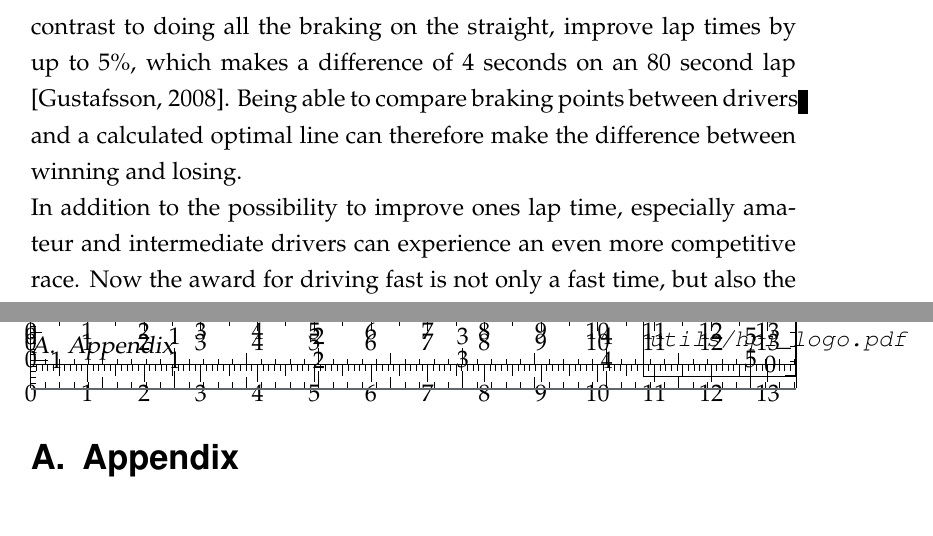
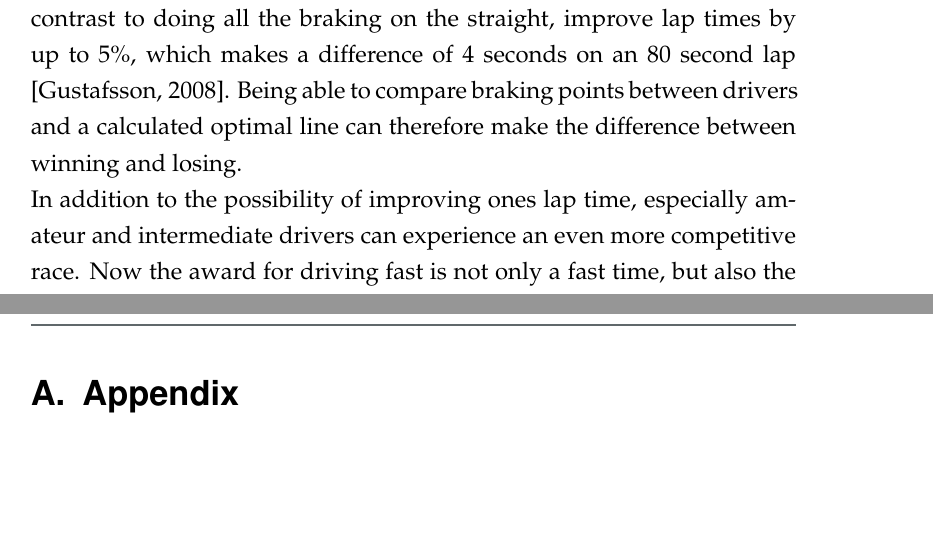
Before and after one commit to Tymolc/Bachelor-Thesis, a LaTeX thesis (bachelor_thesis.tex, which reads content/evaluation.tex): two parts of pages 26 and 31 of 31 before the commit and two parts of pages 31 and 36 of 36 after it, joined at a grey line, cut so that both start at the same text, the shorter picture padded with empty space. Compiled offline with pdfLaTeX; an older LaTeX class or package is replaced by its successor.

Commit message:
added images

```diff
--- a/bachelor_thesis.tex
+++ b/bachelor_thesis.tex
@@ -5,7 +5,7 @@ a4paper,
 bigheadings,
 titlepage,
 openbib,
-draft
+%draft
 ]{scrartcl}
 
 %%% PACKAGES
--- a/content/evaluation.tex
+++ b/content/evaluation.tex
@@ -22,7 +22,7 @@ Most of these limitations are caused by the desire to achieve a real-time capabl
 
 \subsection{Usefulness of Racing Line Comparison}
 Professional drivers can usually handle their cars very well, however only the best drivers have the feeling and intuition for the fastest racing line. Studies showed, that techniques like trail braking, which means that the driver breaks into the corner, until they reached the apex, in contrast to doing all the braking on the straight, improve lap times by up to 5\%, which makes a difference of 4 seconds on an 80 second lap \cite{gustafsson08}. Being able to compare braking points between drivers and a calculated optimal line can therefore make the difference between winning and losing.\\
-In addition to the possibility to improve ones lap time, especially amateur and intermediate drivers can experience an even more competitive race. Now the award for driving fast is not only a fast time, but also the visual confirmation, that shows where and why a driver was the best and it increases the challenge, as weaker drivers can improve faster.\\
+In addition to the possibility of improving ones lap time, especially amateur and intermediate drivers can experience an even more competitive race. Now the award for driving fast is not only a fast time, but also the visual confirmation, that shows where and why a driver was the best and it increases the challenge, as weaker drivers can improve faster.\\
 A gamification element, like a level that reflects the drivers skill, could be introduced to further expand this criterion.
 
 \clearpage
```
Also changed, not shown: tim_oesterreich.pdf (added), utils/VO_corner_comp.png (added), utils/bezier_track.png (added), utils/driver_comparison_screenshot.png (added), utils/driver_comparison_with_overlay.png (added), utils/driver_detail_screenshot.png (added), utils/euler_spiral.png (added), utils/racing_line_compare.png (added), utils/racing_line_comparison.png (added), utils/racing_line_recording.png (added), utils/tablet_with_driver_comparison.png (added), 9 other files.
